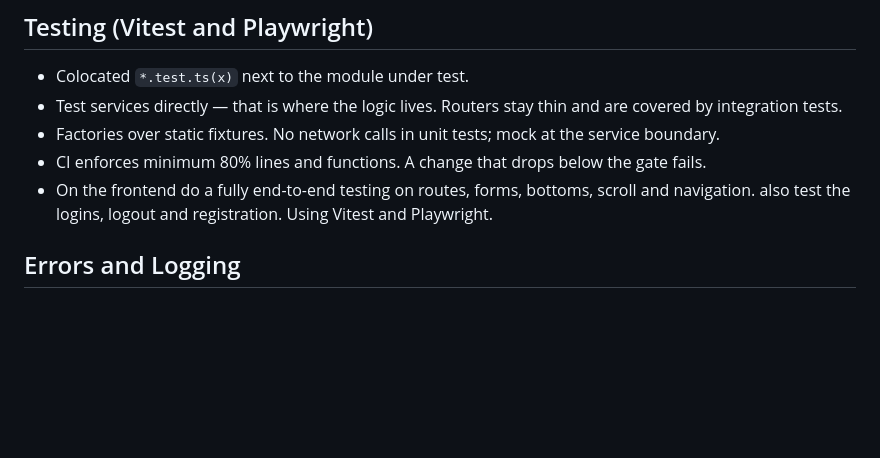
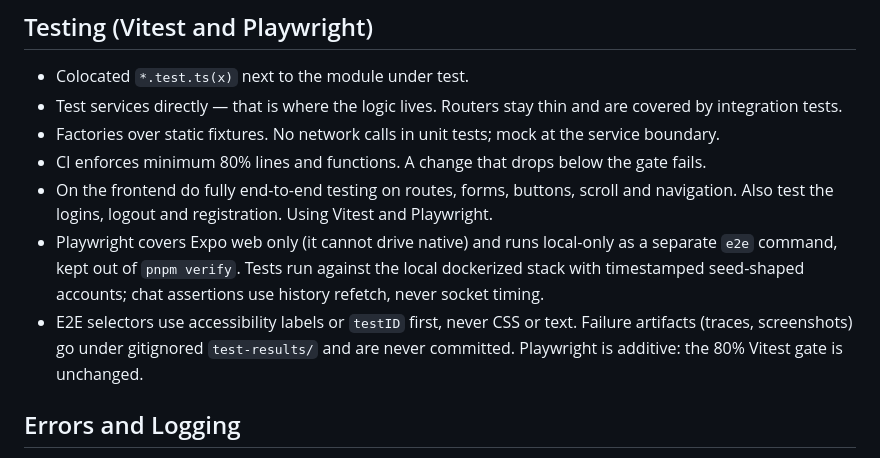
Before and after one commit to pajarraco/Sparkl, a Markdown page: context/code-standard.md, the part around the change. GitHub-like rendering; blank space fills up the shorter version.

```diff
--- a/context/code-standard.md
+++ b/context/code-standard.md
@@ -32,7 +32,9 @@
 - Test services directly — that is where the logic lives. Routers stay thin and are covered by integration tests.
 - Factories over static fixtures. No network calls in unit tests; mock at the service boundary.
 - CI enforces minimum 80% lines and functions. A change that drops below the gate fails.
-- On the frontend do a fully end-to-end testing on routes, forms, bottoms, scroll and navigation. also test the logins, logout and registration. Using Vitest and Playwright.
+- On the frontend do fully end-to-end testing on routes, forms, buttons, scroll and navigation. Also test the logins, logout and registration. Using Vitest and Playwright.
+- Playwright covers Expo web only (it cannot drive native) and runs local-only as a separate `e2e` command, kept out of `pnpm verify`. Tests run against the local dockerized stack with timestamped seed-shaped accounts; chat assertions use history refetch, never socket timing.
+- E2E selectors use accessibility labels or `testID` first, never CSS or text. Failure artifacts (traces, screenshots) go under gitignored `test-results/` and are never committed. Playwright is additive: the 80% Vitest gate is unchanged.
 
 ## Errors and Logging
 
```
Also changed, not shown: CHANGELOG.md (+2 -0 lines), README.md (+1 -1 lines).
